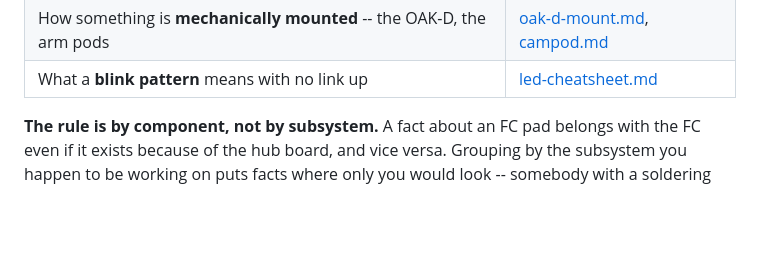
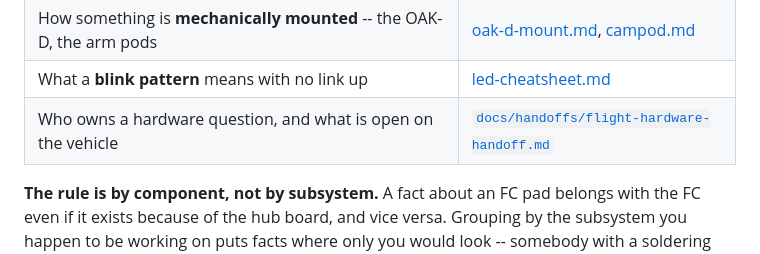
Before and after one commit to symmatree/coordinator, a Markdown page: docs/rekon10/README.md, the part around the change. GitHub-like rendering; blank space fills up the shorter version.

```diff
--- a/docs/rekon10/README.md
+++ b/docs/rekon10/README.md
@@ -23,6 +23,7 @@ on this pin" and "what can I move", not "tell me about timing".
 | Which **propeller set** is which, and what each one is | [props.md](props.md) |
 | How something is **mechanically mounted** -- the OAK-D, the arm pods | [oak-d-mount.md](oak-d-mount.md), [campod.md](../campod.md) |
 | What a **blink pattern** means with no link up | [led-cheatsheet.md](led-cheatsheet.md) |
+| Who owns a hardware question, and what is open on the vehicle | [`docs/handoffs/flight-hardware-handoff.md`](../handoffs/flight-hardware-handoff.md) |
 
 **The rule is by component, not by subsystem.** A fact about an FC pad belongs with the FC
 even if it exists because of the hub board, and vice versa. Grouping by the subsystem you
```
Also changed, not shown: docs/handoffs/flight-analysis-handoff.md (+1 -3 lines), docs/handoffs/flight-hardware-handoff.md (added, +180 -0 lines).
